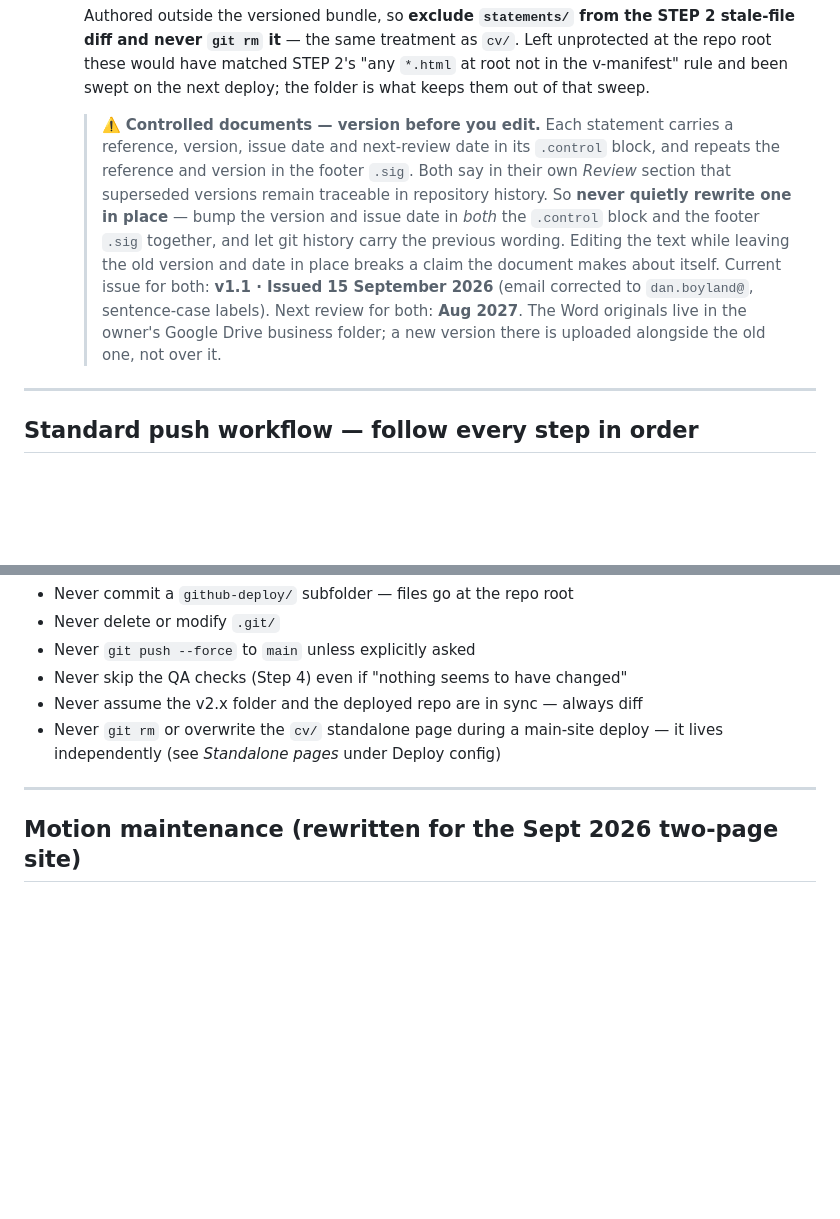
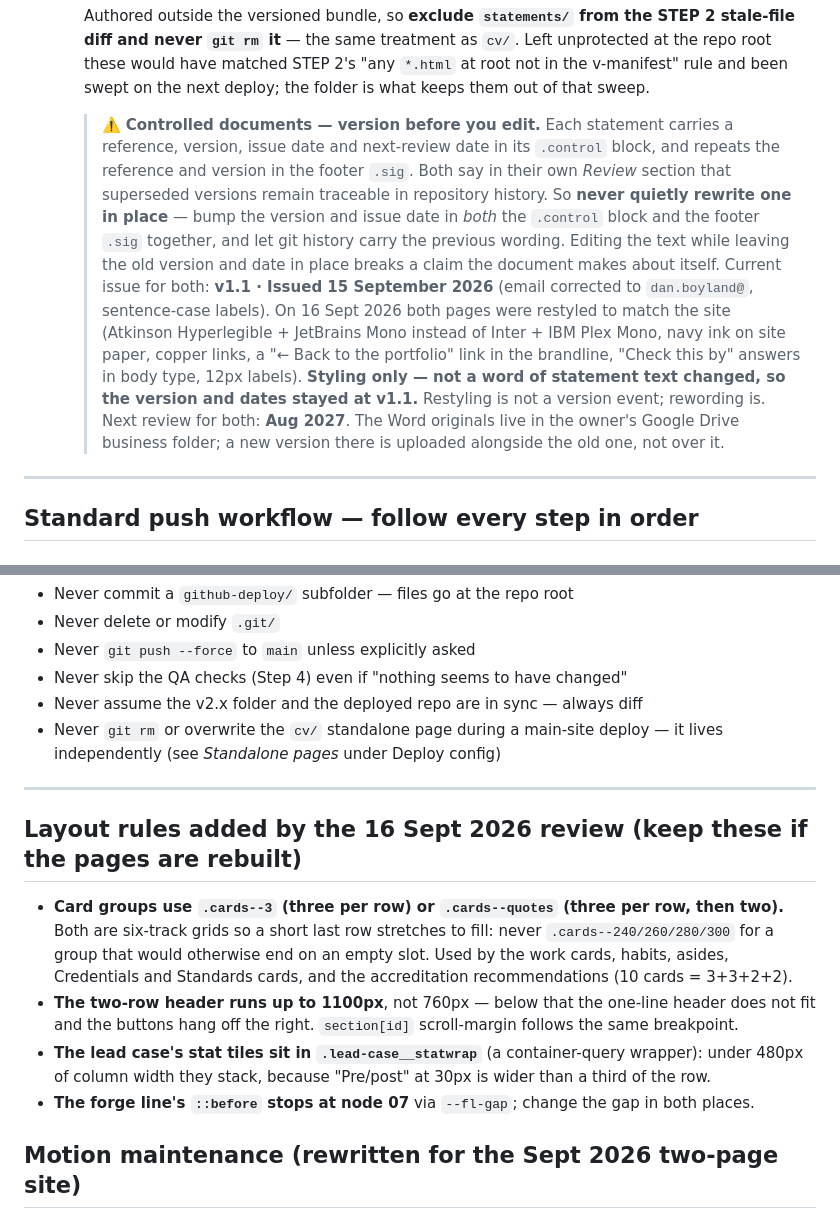
Before and after one commit to DanForgedFrameworks/Portfolio, a Markdown page: CLAUDE.md, 2 parts joined by grey strips. GitHub-like rendering; blank space fills up the shorter version.

Commit message:
CLAUDE.md: record the layout rules and the statements restyle
Co-Authored-By: Claude Opus 5 <noreply@anthropic.com>

```diff
--- a/CLAUDE.md
+++ b/CLAUDE.md
@@ -98,7 +98,12 @@ Follow every step below on **every push**, no exceptions.
 
     Authored outside the versioned bundle, so **exclude `statements/` from the STEP 2 stale-file diff and never `git rm` it** — the same treatment as `cv/`. Left unprotected at the repo root these would have matched STEP 2's "any `*.html` at root not in the v-manifest" rule and been swept on the next deploy; the folder is what keeps them out of that sweep.
 
-    > ⚠️ **Controlled documents — version before you edit.** Each statement carries a reference, version, issue date and next-review date in its `.control` block, and repeats the reference and version in the footer `.sig`. Both say in their own *Review* section that superseded versions remain traceable in repository history. So **never quietly rewrite one in place** — bump the version and issue date in *both* the `.control` block and the footer `.sig` together, and let git history carry the previous wording. Editing the text while leaving the old version and date in place breaks a claim the document makes about itself. Current issue for both: **v1.1 · Issued 15 September 2026** (email corrected to `dan.boyland@`, sentence-case labels). Next review for both: **Aug 2027**. The Word originals live in the owner's Google Drive business folder; a new version there is uploaded alongside the old one, not over it.
+    > ⚠️ **Controlled documents — version before you edit.** Each statement carries a reference, version, issue date and next-review date in its `.control` block, and repeats the reference and version in the footer `.sig`. Both say in their own *Review* section that superseded versions remain traceable in repository history. So **never quietly rewrite one in place** — bump the version and issue date in *both* the `.control` block and the footer `.sig` together, and let git history carry the previous wording. Editing the text while leaving the old version and date in place breaks a claim the document makes about itself. Current issue for both: **v1.1 · Issued 15 September 2026** (email corrected to `dan.boyland@`, sentence-case labels).
+    > On 16 Sept 2026 both pages were restyled to match the site (Atkinson Hyperlegible + JetBrains Mono
+    > instead of Inter + IBM Plex Mono, navy ink on site paper, copper links, a "← Back to the portfolio"
+    > link in the brandline, "Check this by" answers in body type, 12px labels). **Styling only — not a
+    > word of statement text changed, so the version and dates stayed at v1.1.** Restyling is not a
+    > version event; rewording is. Next review for both: **Aug 2027**. The Word originals live in the owner's Google Drive business folder; a new version there is uploaded alongside the old one, not over it.
 
 ---
 
@@ -253,6 +258,18 @@ GitHub Pages on Linux is **case-sensitive**. Always use lowercase filenames:
 
 ---
 
+## Layout rules added by the 16 Sept 2026 review (keep these if the pages are rebuilt)
+
+- **Card groups use `.cards--3` (three per row) or `.cards--quotes` (three per row, then two).**
+  Both are six-track grids so a short last row stretches to fill: never `.cards--240/260/280/300`
+  for a group that would otherwise end on an empty slot. Used by the work cards, habits, asides,
+  Credentials and Standards cards, and the accreditation recommendations (10 cards = 3+3+2+2).
+- **The two-row header runs up to 1100px**, not 760px — below that the one-line header does not fit
+  and the buttons hang off the right. `section[id]` scroll-margin follows the same breakpoint.
+- **The lead case's stat tiles sit in `.lead-case__statwrap`** (a container-query wrapper): under
+  480px of column width they stack, because "Pre/post" at 30px is wider than a third of the row.
+- **The forge line's `::before` stops at node 07** via `--fl-gap`; change the gap in both places.
+
 ## Motion maintenance (rewritten for the Sept 2026 two-page site)
 
 `forge.js` owns all motion on both pages: the `#matrix` rain, the hero terminal replay (index only),
```
